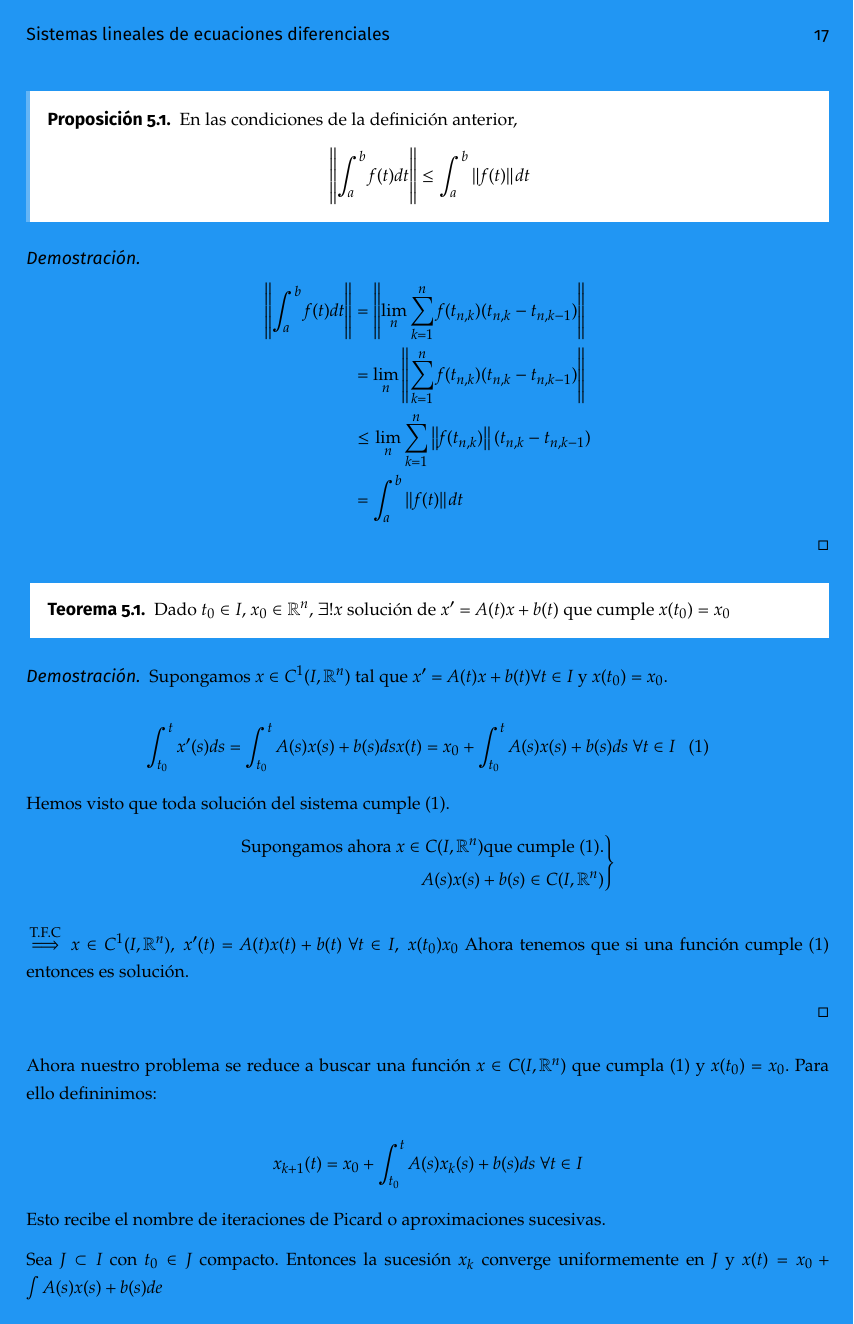
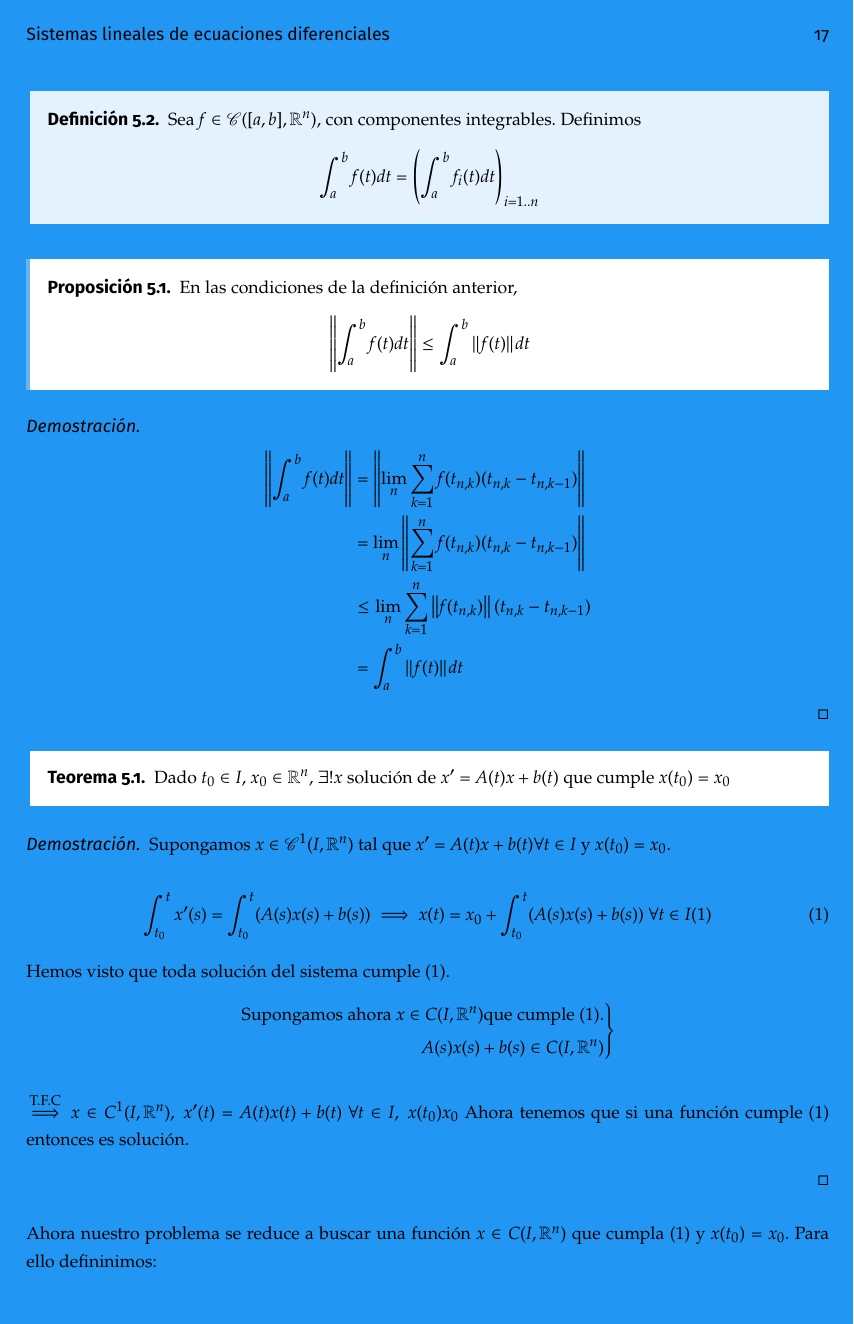
Before and after one commit to libreim/apuntesDGIIM, a LaTeX document (EDF/edf.tex, which reads EDF/apuntes.tex): page 20 of 30. Compiled offline with pdfLaTeX.

Commit message:
EDF: cambios menores

```diff
--- a/EDF/apuntes.tex
+++ b/EDF/apuntes.tex
@@ -755,18 +759,17 @@ Sea una ecuación diferencial de la forma $x' = Ax+b$ con $A: I \to \mathscr{M}_
 
 \begin{proof}
 
-  Supongamos $x \in C^1 (I, \R ^n) $ tal que $x' = A(t) x + b(t) \forall t \in I$ y $x(t_0) = x_0$.
+  Supongamos $x \in \mathscr{C}^1 (I, \R ^n) $ tal que $x' = A(t) x + b(t) \forall t \in I$ y $x(t_0) = x_0$.
 
-  \[
-  \int _{t_0} ^t x'(s) ds = \int _{t_0} ^t A(s)x(s) + b(s) ds\\
-  x(t) = x_0 + \int _{t_0} ^t A(s)x(s) + b(s) ds \ \forall t \in I \ \ \ (1)
-  \]
+ \begin{equation}
+   \int _{t_0} ^t x'(s) = \int _{t_0} ^t (A(s)x(s) + b(s)) \implies x(t) = x_0 + \int _{t_0} ^t (A(s)x(s) + b(s)) \ \forall t \in I (1)
+ \end{equation}
 
-  Hemos visto que toda solución del sistema cumple $(1)$.
+  Hemos visto que toda solución del sistema cumple (1).
 \[
   \begin{rcases}
-    \text{Supongamos ahora } x \in C (I, \R ^n) \text{que cumple } (1).\\
-    A(s)x(s) + b(s) \in C (I, \R ^n )\\
+    \text{Supongamos ahora } x \in C (I, \R ^n) \text{que cumple (1)}.\\
+    A(s)x(s) + b(s) \in C (I, \R ^n )
   \end{rcases}
 \]
 
```
Also changed, not shown: EDF/apuntes.tex (10 more changed lines).
